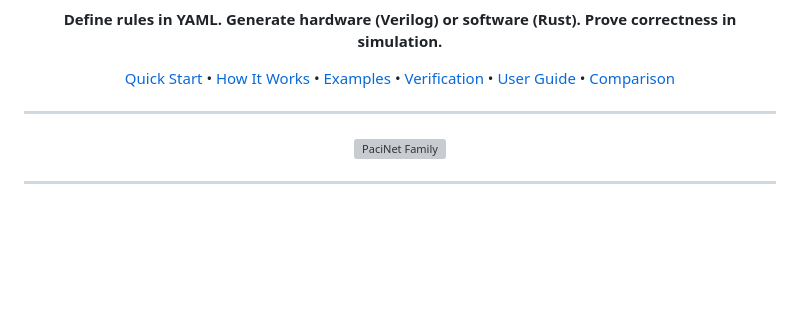
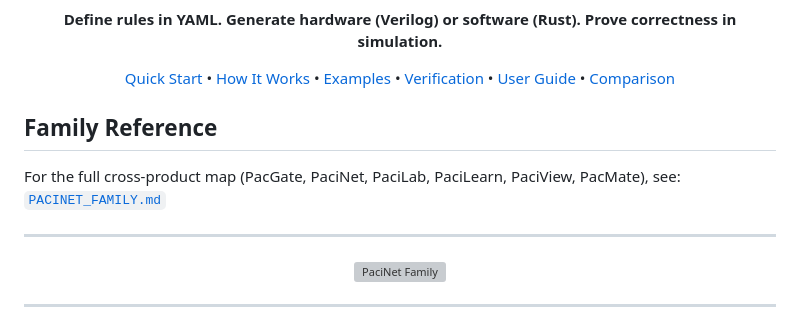
Before and after one commit to joemooney/pacgate, a Markdown page: README.md, the part around the change. Rendered like a GitHub page; blank space fills up the shorter version; grey boxes are pictures that could not be loaded.

Commit message:
Add PACINET_FAMILY reference to README

```diff
--- a/README.md
+++ b/README.md
@@ -25,6 +25,11 @@
   <a href="docs/user-guide/">User Guide</a> &bull;
   <a href="docs/COMPARISON.md">Comparison</a>
 </p>
+
+## Family Reference
+
+For the full cross-product map (PacGate, PaciNet, PaciLab, PaciLearn, PaciView, PacMate), see:
+[`PACINET_FAMILY.md`](../pacinet/PACINET_FAMILY.md)
 
 ---
 
```
